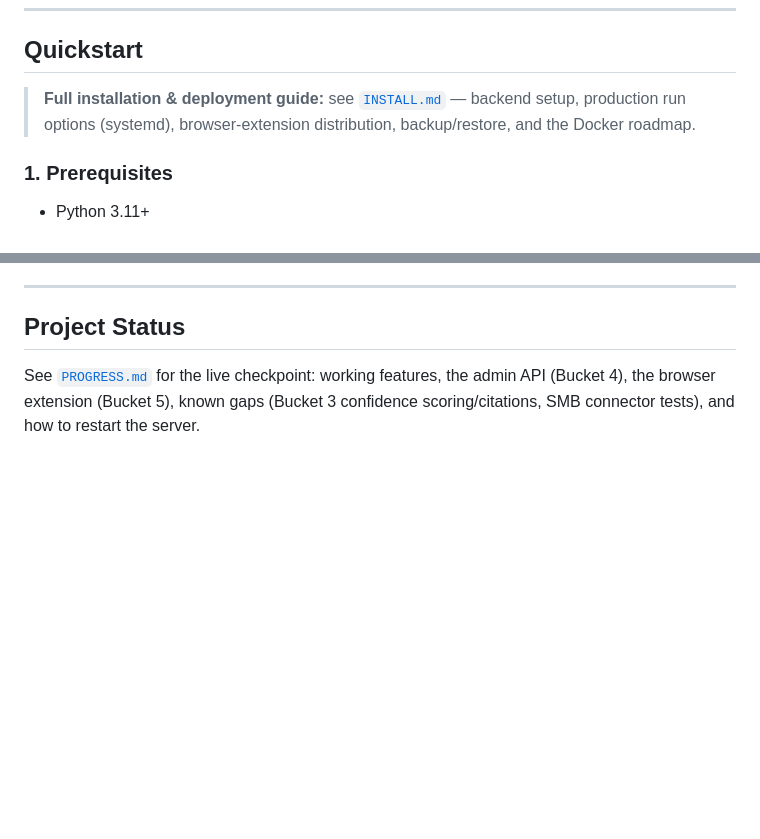
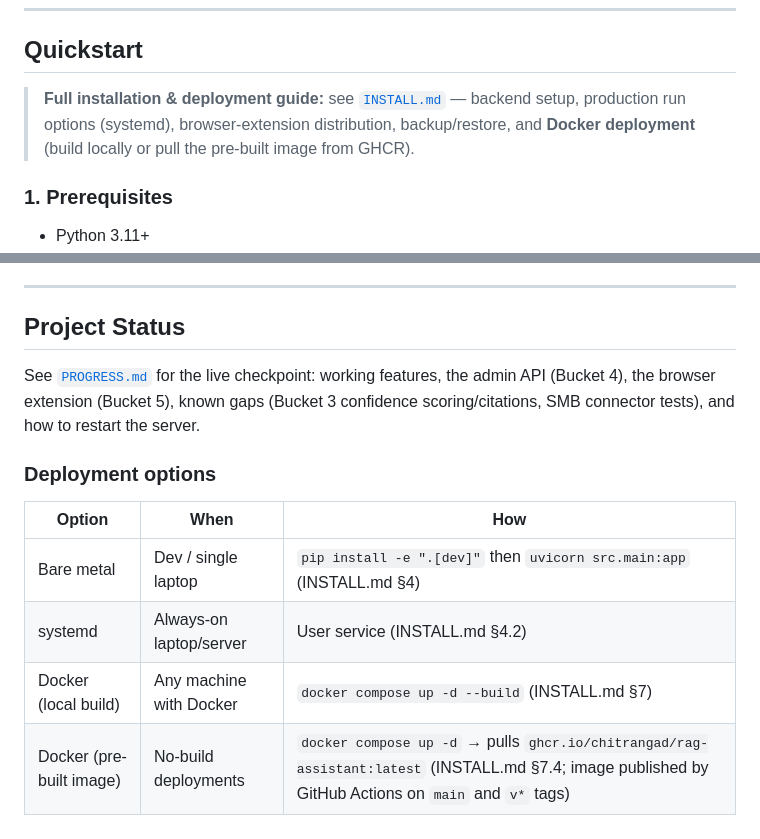
Before and after one commit to chitrangad/RAG-Assistant, a Markdown page: README.md, 2 parts joined by grey strips. Drawn GitHub-style; blank space fills up the shorter version.

Commit message:
Save progress: document deployment & publishing session (GitHub publish, Docker deployment, GHCR workflow, v0.1.0 tag) in PROGRESS.md and README.md

```diff
--- a/README.md
+++ b/README.md
@@ -59,7 +59,7 @@ tests/                    pytest suite
 
 ## Quickstart
 
-> **Full installation & deployment guide:** see [`INSTALL.md`](INSTALL.md) — backend setup, production run options (systemd), browser-extension distribution, backup/restore, and the Docker roadmap.
+> **Full installation & deployment guide:** see [`INSTALL.md`](INSTALL.md) — backend setup, production run options (systemd), browser-extension distribution, backup/restore, and **Docker deployment** (build locally or pull the pre-built image from GHCR).
 
 ### 1. Prerequisites
 
@@ -173,3 +173,12 @@ All settings have defaults (see `src/config.py`); override via environment varia
 ## Project Status
 
 See [`PROGRESS.md`](PROGRESS.md) for the live checkpoint: working features, the admin API (Bucket 4), the browser extension (Bucket 5), known gaps (Bucket 3 confidence scoring/citations, SMB connector tests), and how to restart the server.
+
+### Deployment options
+
+| Option | When | How |
+|--------|------|-----|
+| Bare metal | Dev / single laptop | `pip install -e ".[dev]"` then `uvicorn src.main:app` (INSTALL.md §4) |
+| systemd | Always-on laptop/server | User service (INSTALL.md §4.2) |
+| Docker (local build) | Any machine with Docker | `docker compose up -d --build` (INSTALL.md §7) |
+| Docker (pre-built image) | No-build deployments | `docker compose up -d` → pulls `ghcr.io/chitrangad/rag-assistant:latest` (INSTALL.md §7.4; image published by GitHub Actions on `main` and `v*` tags) |
```
Also changed, not shown: PROGRESS.md (+52 -4 lines).
